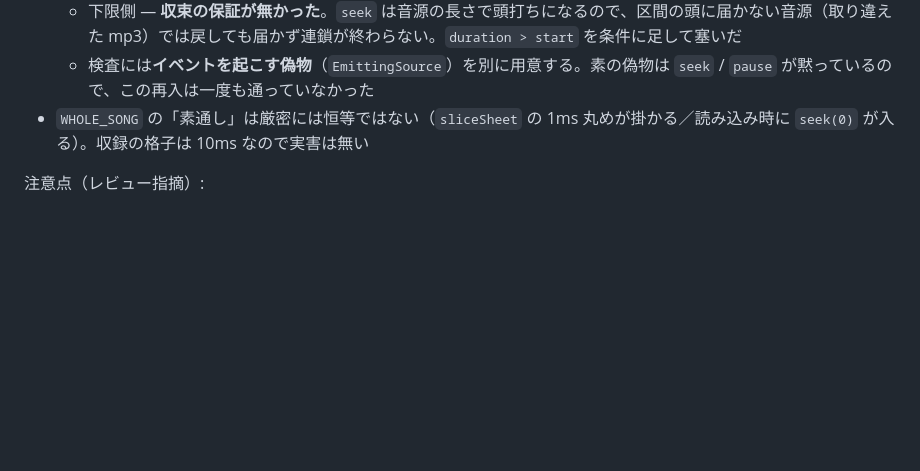
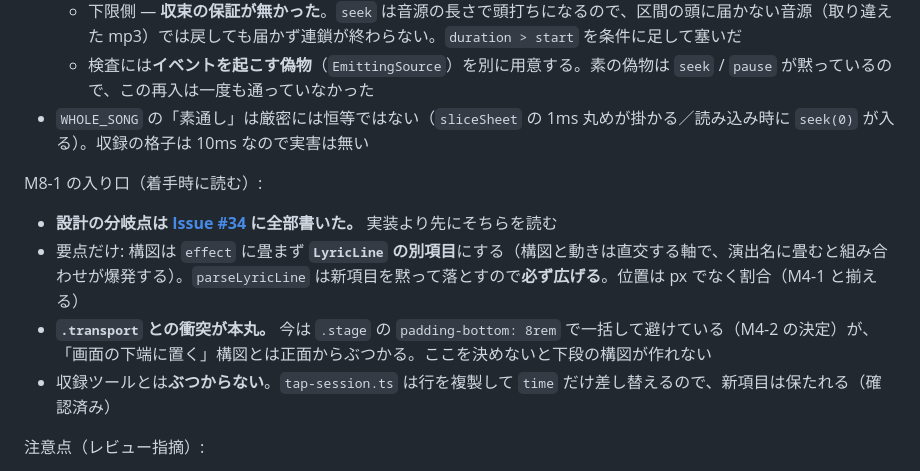
Before and after one commit to bubbleShaker/lyric-stage, a Markdown page: PLAN.md, the part around the change. Drawn GitHub-style; blank space fills up the shorter version.

Commit message:
PLAN: M8-1 の入り口を書く（設計の分岐点は #34）
Refs #34

Co-Authored-By: Claude Opus 5 <noreply@anthropic.com>

```diff
--- a/PLAN.md
+++ b/PLAN.md
@@ -257,6 +257,12 @@ M8-0 で決めたこと:
   - 検査には**イベントを起こす偽物**（`EmittingSource`）を別に用意する。素の偽物は `seek` / `pause` が黙っているので、この再入は一度も通っていなかった
 - `WHOLE_SONG` の「素通し」は厳密には恒等ではない（`sliceSheet` の 1ms 丸めが掛かる／読み込み時に `seek(0)` が入る）。収録の格子は 10ms なので実害は無い
 
+M8-1 の入り口（着手時に読む）:
+- **設計の分岐点は [Issue #34](https://github.com/bubbleShaker/lyric-stage/issues/34) に全部書いた。** 実装より先にそちらを読む
+- 要点だけ: 構図は `effect` に畳まず **`LyricLine` の別項目**にする（構図と動きは直交する軸で、演出名に畳むと組み合わせが爆発する）。`parseLyricLine` は新項目を黙って落とすので**必ず広げる**。位置は px でなく割合（M4-1 と揃える）
+- **`.transport` との衝突が本丸。** 今は `.stage` の `padding-bottom: 8rem` で一括して避けている（M4-2 の決定）が、「画面の下端に置く」構図とは正面からぶつかる。ここを決めないと下段の構図が作れない
+- 収録ツールとは**ぶつからない**。`tap-session.ts` は行を複製して `time` だけ差し替えるので、新項目は保たれる（確認済み）
+
 注意点（レビュー指摘）:
 - JS 内の `fetch('/audio/x.mp3')` は Vite が書き換えないので Pages で 404 になる。`import.meta.env.BASE_URL` を前置するユーティリティを M1 で用意する
 - 行を出し入れするたびに SplitText インスタンスの `revert()` を呼ばないと DOM ノードが増え続ける。ライフサイクル管理は stage 層に持たせる
```
